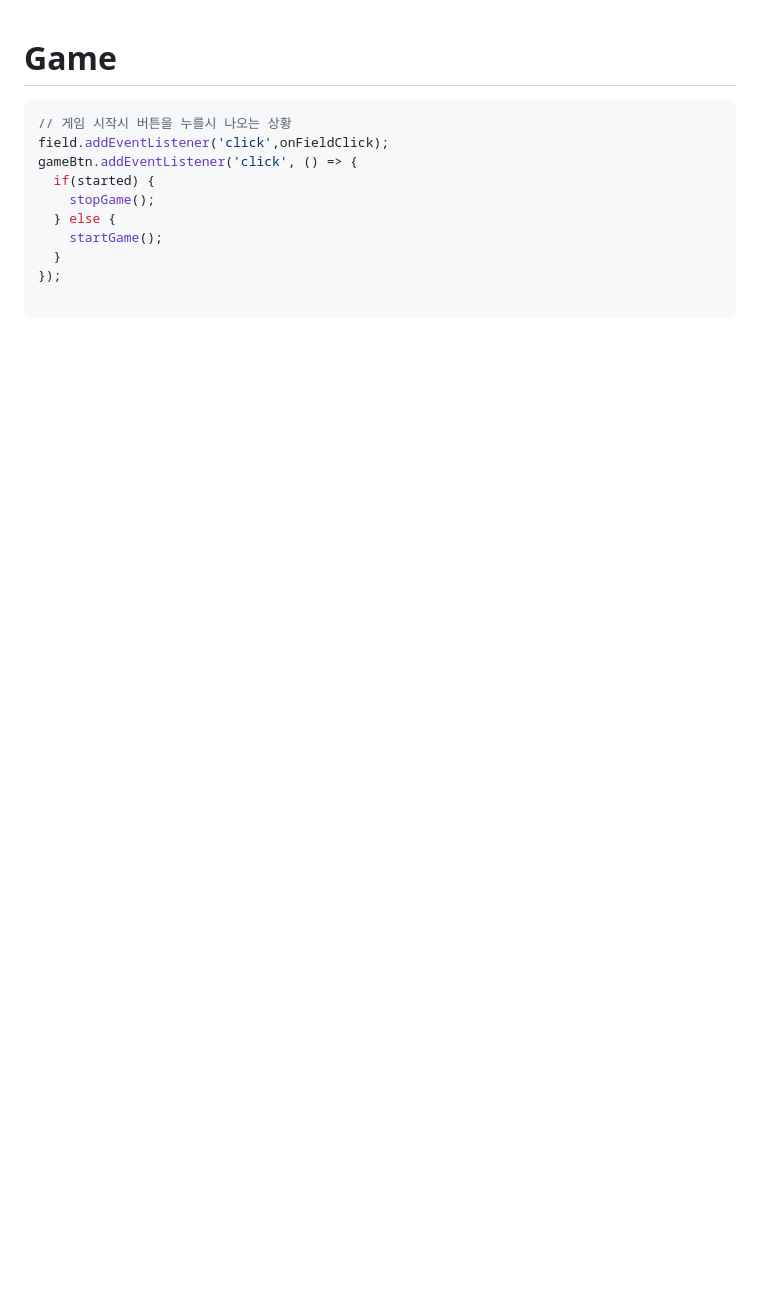
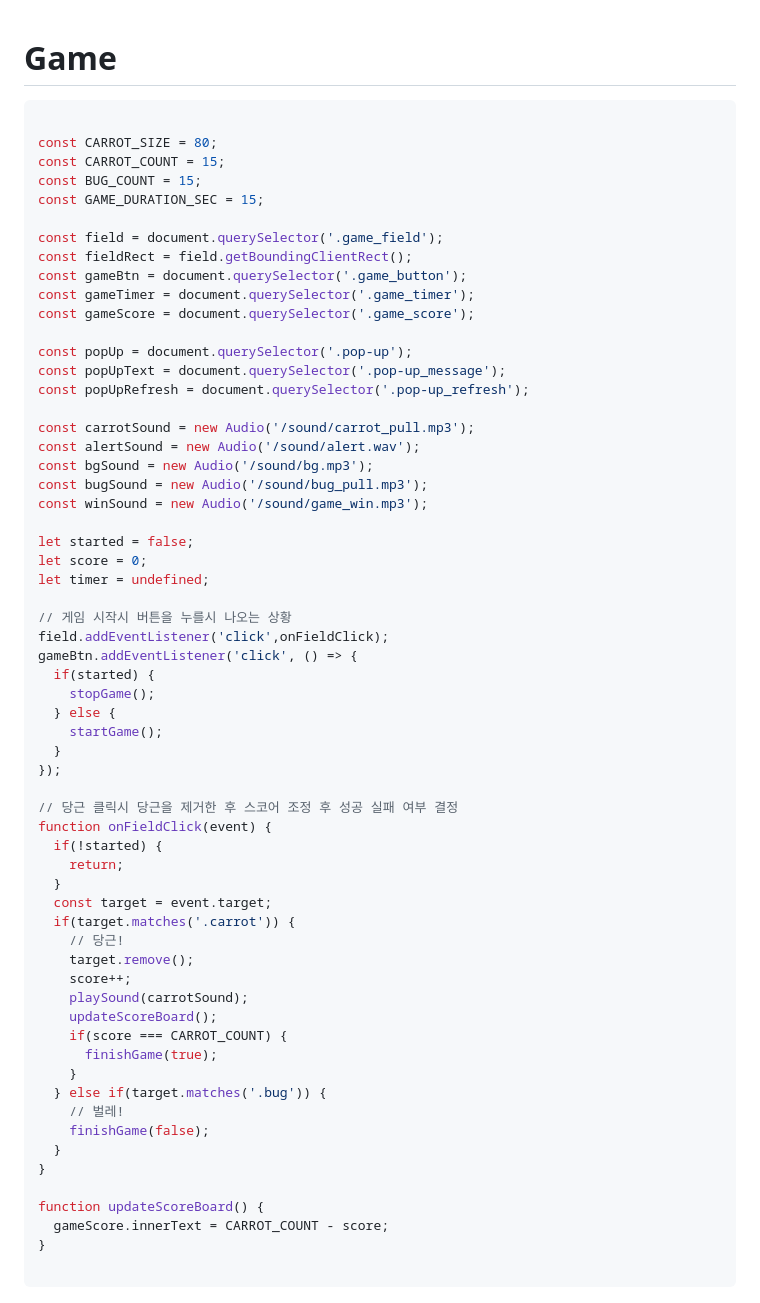
Before and after one commit to CHOISEOKRYEOL/project, a Markdown page: Game/README.md, the part around the change printed below. Drawn GitHub-style; blank space fills up the shorter version.

````diff
--- a/Game/README.md
+++ b/Game/README.md
@@ -1,6 +1,32 @@
 # Game
 
 ```JavaScript
+
+const CARROT_SIZE = 80;
+const CARROT_COUNT = 15;
+const BUG_COUNT = 15;
+const GAME_DURATION_SEC = 15;
+
+const field = document.querySelector('.game_field');
+const fieldRect = field.getBoundingClientRect();
+const gameBtn = document.querySelector('.game_button');
+const gameTimer = document.querySelector('.game_timer');
+const gameScore = document.querySelector('.game_score');
+
+const popUp = document.querySelector('.pop-up');
+const popUpText = document.querySelector('.pop-up_message');
+const popUpRefresh = document.querySelector('.pop-up_refresh');
+
+const carrotSound = new Audio('/sound/carrot_pull.mp3');
+const alertSound = new Audio('/sound/alert.wav');
+const bgSound = new Audio('/sound/bg.mp3');
+const bugSound = new Audio('/sound/bug_pull.mp3');
+const winSound = new Audio('/sound/game_win.mp3');
+
+let started = false;
+let score = 0;
+let timer = undefined;
+
 // 게임 시작시 버튼을 누를시 나오는 상황
 field.addEventListener('click',onFieldClick);
 gameBtn.addEventListener('click', () => {
@@ -10,6 +36,31 @@ gameBtn.addEventListener('click', () => {
     startGame();
   }
 });
+
+// 당근 클릭시 당근을 제거한 후 스코어 조정 후 성공 실패 여부 결정
+function onFieldClick(event) {
+  if(!started) {
+    return;
+  }
+  const target = event.target;
+  if(target.matches('.carrot')) {
+    // 당근!
+    target.remove();
+    score++;
+    playSound(carrotSound);
+    updateScoreBoard();
+    if(score === CARROT_COUNT) {
+      finishGame(true);
+    }
+  } else if(target.matches('.bug')) {
+    // 벌레!
+    finishGame(false);
+  }
+}
+
+function updateScoreBoard() {
+  gameScore.innerText = CARROT_COUNT - score;
+}
 
 ```
 
````
Also changed, not shown: other parts of Game/README.md (+44 -1 lines), Game/img/finishgame.png (added).
